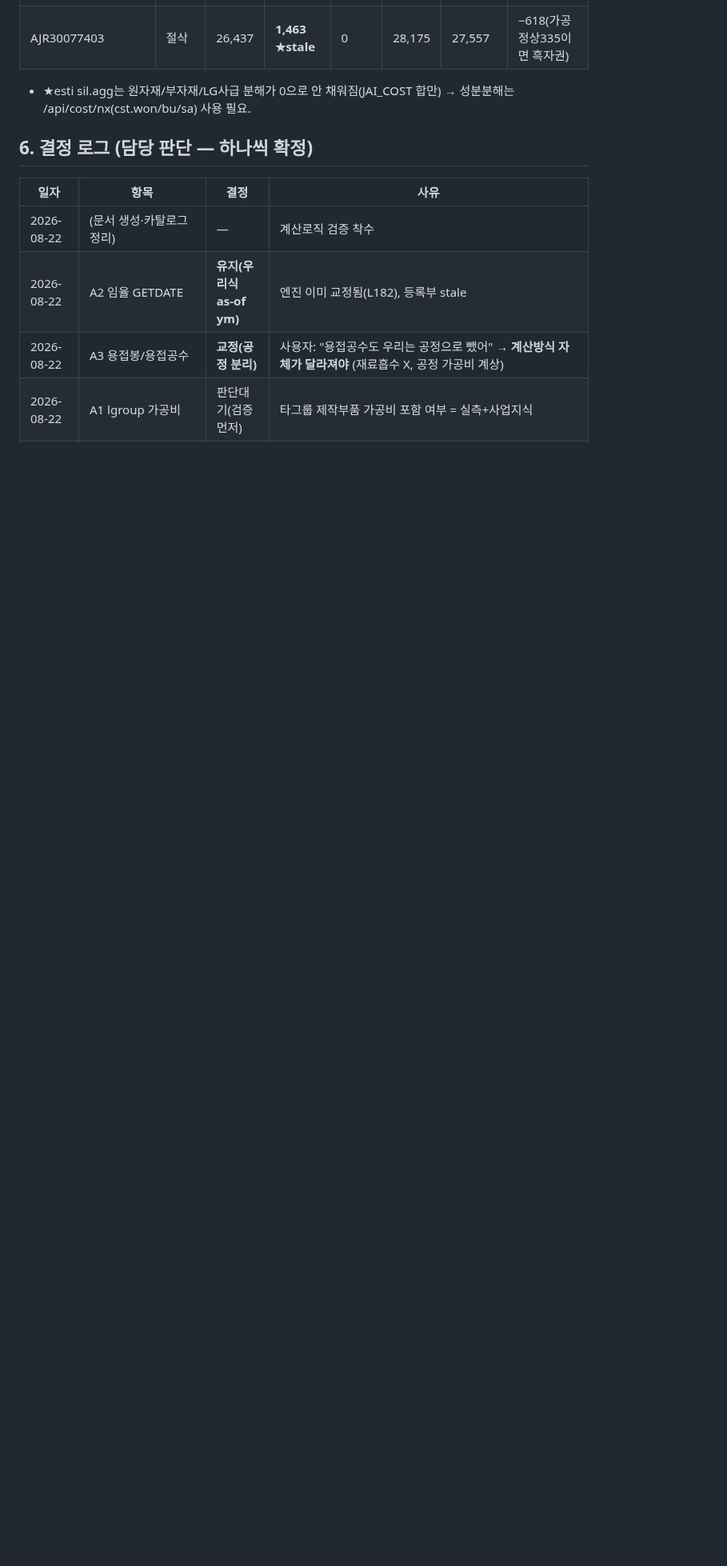
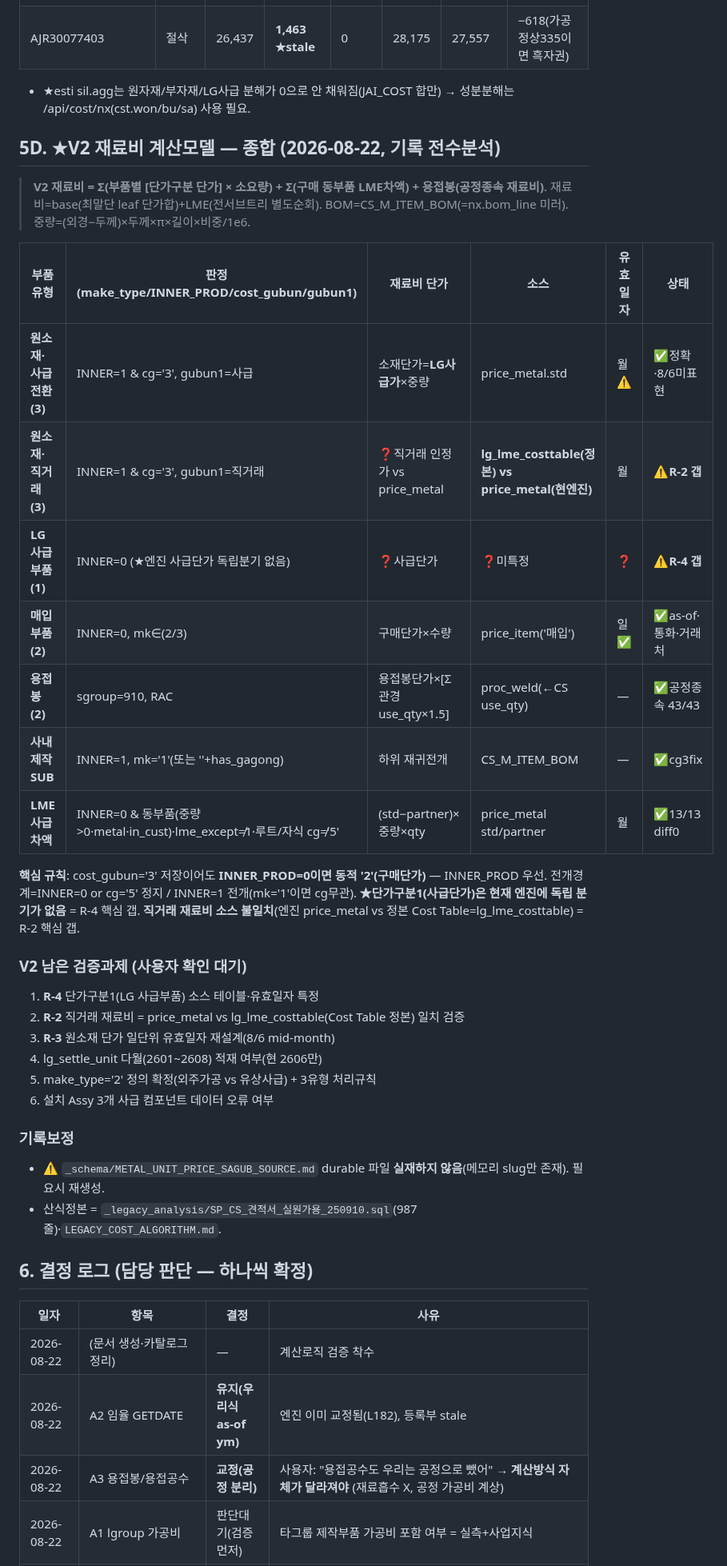
Before and after one commit to 0daeyhan0-bit/pnc-erp-web, a Markdown page: _schema/COSTANALYSIS_V2_DESIGN.md, the part around the change. Shown at 80% size. GitHub-like rendering; blank space fills up the shorter version.

Commit message:
auto snapshot 2026-08-22 10:50:34

```diff
--- a/_schema/COSTANALYSIS_V2_DESIGN.md
+++ b/_schema/COSTANALYSIS_V2_DESIGN.md
@@ -206,6 +206,35 @@
 | AJR30077403 | 절삭 | 26,437 | **1,463 ★stale** | 0 | 28,175 | 27,557 | −618(가공 정상335이면 흑자권) |
 - ★esti sil.agg는 원자재/부자재/LG사급 분해가 0으로 안 채워짐(JAI_COST 합만) → 성분분해는 /api/cost/nx(cst.won/bu/sa) 사용 필요.
 
+## 5D. ★V2 재료비 계산모델 — 종합 (2026-08-22, 기록 전수분석)
+> **V2 재료비 = Σ(부품별 [단가구분 단가] × 소요량) + Σ(구매 동부품 LME차액) + 용접봉(공정종속 재료비)**. 재료비=base(최말단 leaf 단가합)+LME(전서브트리 별도순회). BOM=CS_M_ITEM_BOM(=nx.bom_line 미러). 중량=(외경−두께)×두께×π×길이×비중/1e6.
+
+| 부품 유형 | 판정(make_type/INNER_PROD/cost_gubun/gubun1) | 재료비 단가 | 소스 | 유효일자 | 상태 |
+|---|---|---|---|---|---|
+| **원소재·사급전환(3)** | INNER=1 & cg='3', gubun1=사급 | 소재단가=**LG사급가**×중량 | price_metal.std | 월⚠ | ✅정확·8/6미표현 |
+| **원소재·직거래(3)** | INNER=1 & cg='3', gubun1=직거래 | ❓직거래 인정가 vs price_metal | **lg_lme_costtable(정본) vs price_metal(현엔진)** | 월 | ⚠**R-2 갭** |
+| **LG 사급부품(1)** | INNER=0 (★엔진 사급단가 독립분기 없음) | ❓사급단가 | ❓미특정 | ❓ | ⚠**R-4 갭** |
+| **매입부품(2)** | INNER=0, mk∈(2/3) | 구매단가×수량 | price_item('매입') | 일✅ | ✅as-of·통화·거래처 |
+| **용접봉(2)** | sgroup=910, RAC | 용접봉단가×[Σ관경 use_qty×1.5] | proc_weld(←CS use_qty) | — | ✅공정종속 43/43 |
+| **사내제작 SUB** | INNER=1, mk='1'(또는 ''+has_gagong) | 하위 재귀전개 | CS_M_ITEM_BOM | — | ✅cg3fix |
+| **LME 사급차액** | INNER=0 & 동부품(중량>0·metal·in_cust)·lme_except≠1·루트/자식 cg≠'5' | (std−partner)×중량×qty | price_metal std/partner | 월 | ✅13/13 diff0 |
+
+**핵심 규칙**: cost_gubun='3' 저장이어도 **INNER_PROD=0이면 동적 '2'(구매단가)** — INNER_PROD 우선. 전개경계=INNER=0 or cg='5' 정지 / INNER=1 전개(mk='1'이면 cg무관).
+**★단가구분1(사급단가)은 현재 엔진에 독립 분기가 없음** = R-4 핵심 갭.
+**직거래 재료비 소스 불일치**(엔진 price_metal vs 정본 Cost Table=lg_lme_costtable) = R-2 핵심 갭.
+
+### V2 남은 검증과제 (사용자 확인 대기)
+1. **R-4** 단가구분1(LG 사급부품) 소스 테이블·유효일자 특정
+2. **R-2** 직거래 재료비 = price_metal vs lg_lme_costtable(Cost Table 정본) 일치 검증
+3. **R-3** 원소재 단가 일단위 유효일자 재설계(8/6 mid-month)
+4. lg_settle_unit 다월(2601~2608) 적재 여부(현 2606만)
+5. make_type='2' 정의 확정(외주가공 vs 유상사급) + 3유형 처리규칙
+6. 설치 Assy 3개 사급 컴포넌트 데이터 오류 여부
+
+### 기록보정
+- ⚠ `_schema/METAL_UNIT_PRICE_SAGUB_SOURCE.md` durable 파일 **실재하지 않음**(메모리 slug만 존재). 필요시 재생성.
+- 산식정본 = `_legacy_analysis/SP_CS_견적서_실원가용_250910.sql`(987줄)·`LEGACY_COST_ALGORITHM.md`.
+
 ## 6. 결정 로그 (담당 판단 — 하나씩 확정)
 
 | 일자 | 항목 | 결정 | 사유 |
```
